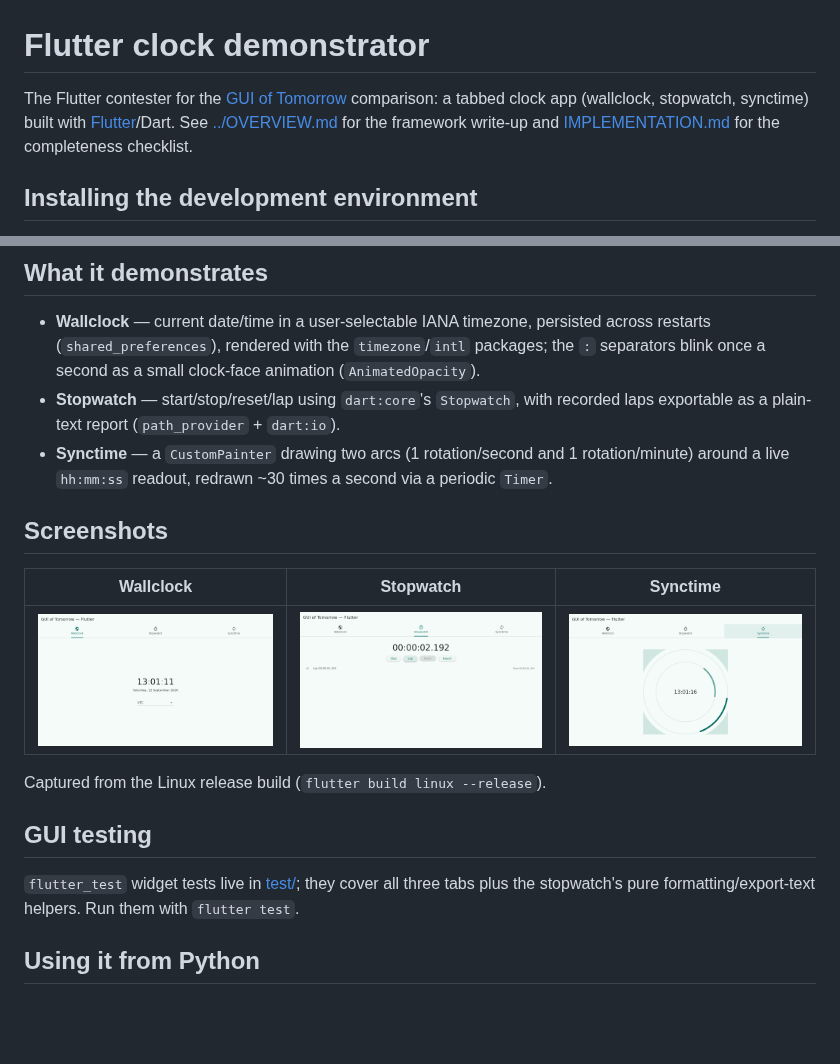
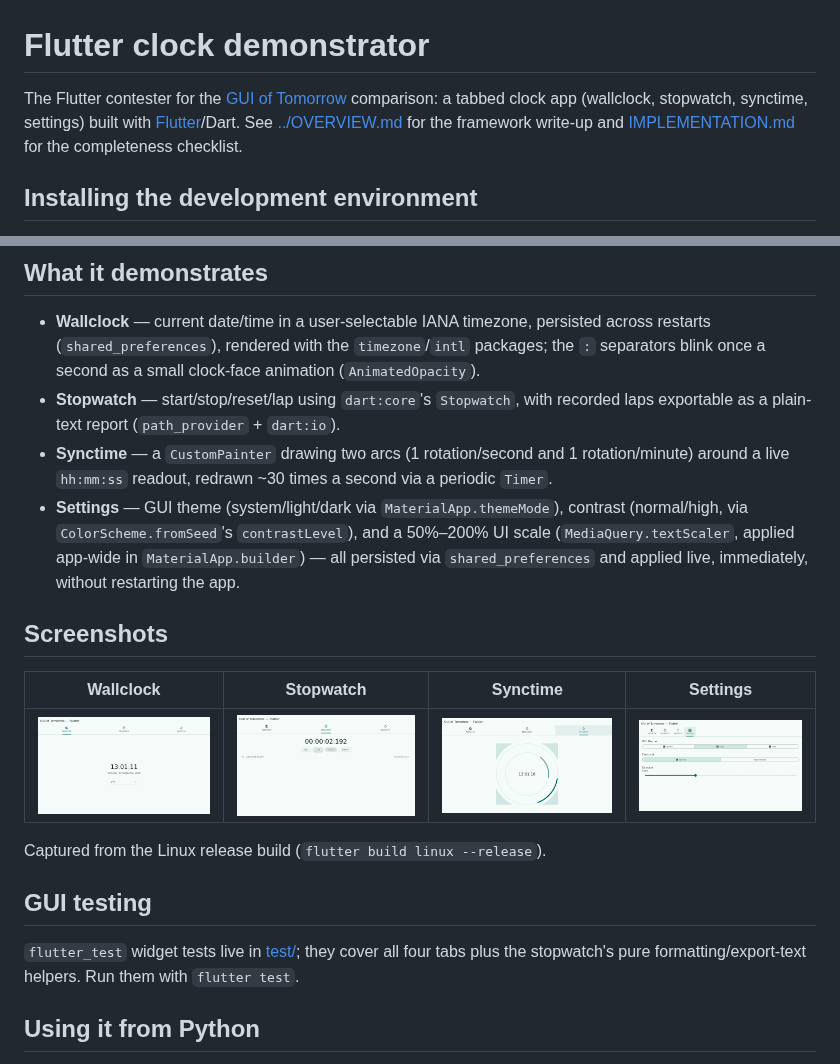
Before and after one commit to theadib/guioftomorrow, a Markdown page: flutter/README.md, 2 parts joined by grey strips. GitHub-like rendering; pictures changed too: flutter/screenshots/settings.png (added); blank space fills up the shorter version.

```diff
--- a/flutter/README.md
+++ b/flutter/README.md
@@ -1,7 +1,7 @@
 # Flutter clock demonstrator
 
 The Flutter contester for the [GUI of Tomorrow](../README.md) comparison: a
-tabbed clock app (wallclock, stopwatch, synctime) built with
+tabbed clock app (wallclock, stopwatch, synctime, settings) built with
 [Flutter](https://flutter.dev)/Dart. See [../OVERVIEW.md](../OVERVIEW.md#flutter-dart)
 for the framework write-up and [IMPLEMENTATION.md](IMPLEMENTATION.md) for the
 completeness checklist.
@@ -79,18 +79,23 @@ there is no separate installer step for this demonstrator.
 - **Synctime** — a `CustomPainter` drawing two arcs (1 rotation/second and
   1 rotation/minute) around a live `hh:mm:ss` readout, redrawn ~30 times a
   second via a periodic `Timer`.
+- **Settings** — GUI theme (system/light/dark via `MaterialApp.themeMode`),
+  contrast (normal/high, via `ColorScheme.fromSeed`'s `contrastLevel`), and
+  a 50%–200% UI scale (`MediaQuery.textScaler`, applied app-wide in
+  `MaterialApp.builder`) — all persisted via `shared_preferences` and
+  applied live, immediately, without restarting the app.
 
 ## Screenshots
 
-| Wallclock | Stopwatch | Synctime |
-|---|---|---|
-| ![Wallclock tab](screenshots/wallclock.png) | ![Stopwatch tab](screenshots/stopwatch.png) | ![Synctime tab](screenshots/synctime.png) |
+| Wallclock | Stopwatch | Synctime | Settings |
+|---|---|---|---|
+| ![Wallclock tab](screenshots/wallclock.png) | ![Stopwatch tab](screenshots/stopwatch.png) | ![Synctime tab](screenshots/synctime.png) | ![Settings tab](screenshots/settings.png) |
 
 Captured from the Linux release build (`flutter build linux --release`).
 
 ## GUI testing
 
-`flutter_test` widget tests live in [test/](test); they cover all three tabs
+`flutter_test` widget tests live in [test/](test); they cover all four tabs
 plus the stopwatch's pure formatting/export-text helpers. Run them with
 `flutter test`.
 
```
Also changed, not shown: flutter/IMPLEMENTATION.md (+25 -2 lines), 6 other files.
